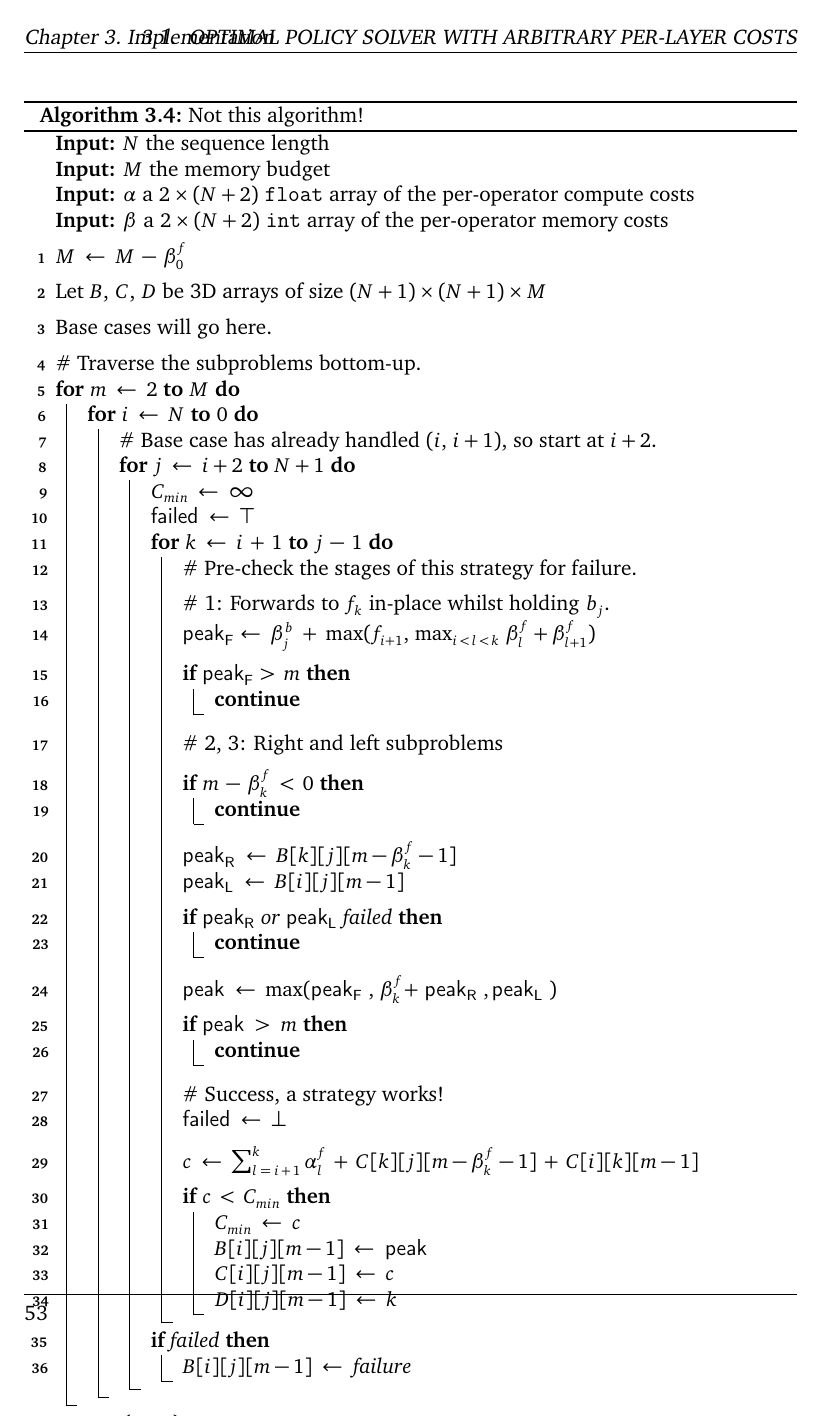
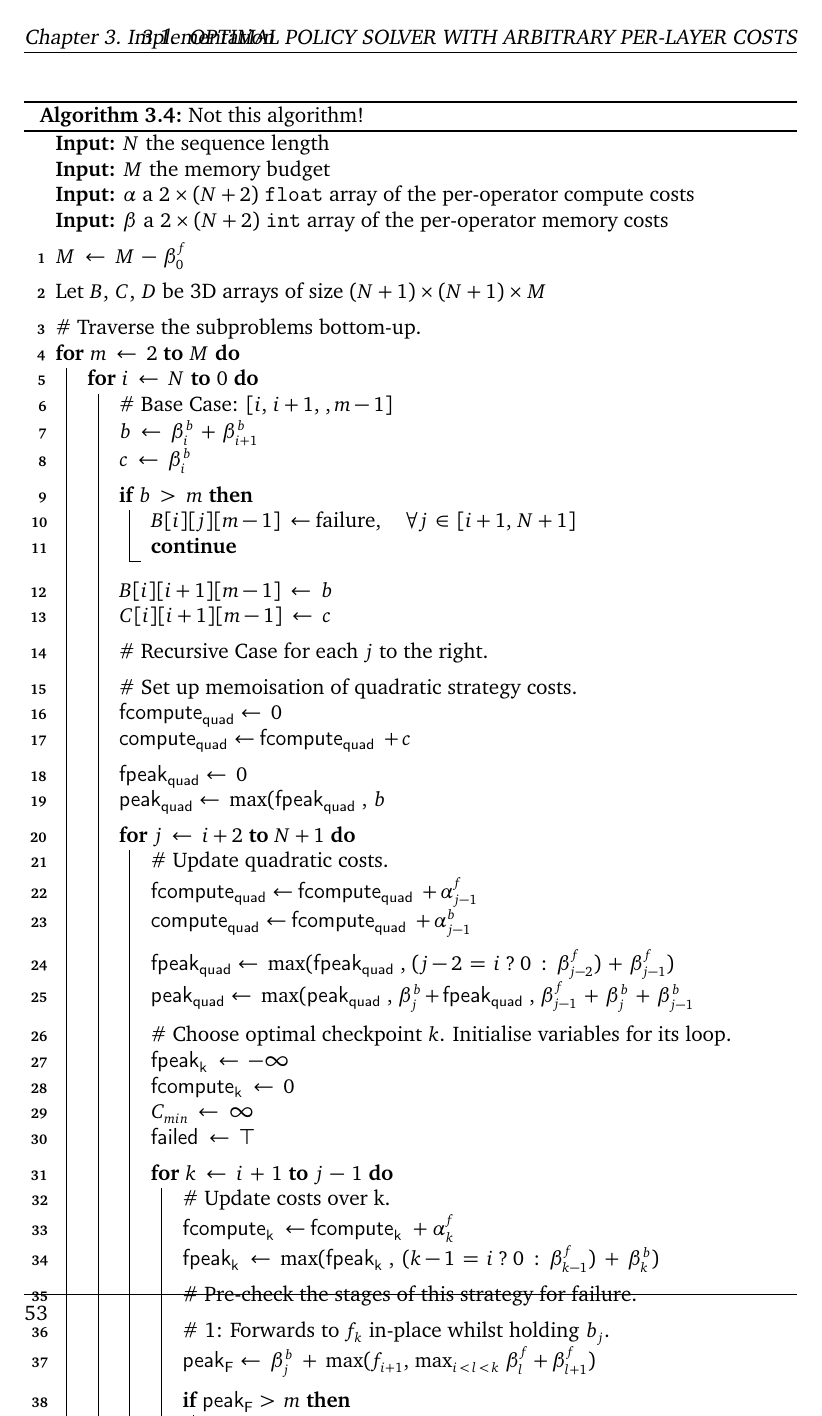
Before and after one commit to shirazb/final-year-thesis, a LaTeX thesis (main.tex, which reads sections/3-implementation/1-policy-solver.tex): page 66 of 78. Compiled offline with pdfLaTeX.

Commit message:
final solver algo

```diff
--- a/sections/3-implementation/1-policy-solver.tex
+++ b/sections/3-implementation/1-policy-solver.tex
@@ -591,14 +591,21 @@ Therefore, there is no longer a separate loop at the beginning to set the trivia
 Finally, we are done.
 The new policy solver algorithm, with all of the above rigmarole, is given in Algorithm \ref{alg:3-policy-solver-final}.
 
-\begin{algorithm}[htbp]
+\begin{algorithm}
     \DontPrintSemicolon
     \SetKwData{PeakFs}{peak\textsubscript{F}}
     \SetKwData{Failed}{failed}
     \SetKwData{PeakR}{peak\textsubscript{R}}
     \SetKwData{PeakL}{peak\textsubscript{L}}
     \SetKwData{Peak}{peak}
+    \SetKwData{ComputeFQuad}{fcompute\textsubscript{quad}}
+    \SetKwData{ComputeQuad}{compute\textsubscript{quad}}
+    \SetKwData{PeakFQuad}{fpeak\textsubscript{quad}}
+    \SetKwData{PeakQuad}{peak\textsubscript{quad}}
+    \SetKwData{PeakK}{fpeak\textsubscript{k}}
+    \SetKwData{ComputeK}{fcompute\textsubscript{k}}
     \SetKw{Continue}{continue}
+    \SetKw{Break}{break}
 
     \KwIn{\(N\) the sequence length}
     \KwIn{\(M\) the memory budget}
@@ -612,17 +619,58 @@ The new policy solver algorithm, with all of the above rigmarole, is given in Al
     Let \(B\), \(C\), \(D\) be 3D arrays of size \((N+1)\times(N+1)\times M\)\;
     \BlankLine
 
-    Base cases will go here.\;
-    \BlankLine
-
     \# Traverse the subproblems bottom-up.\;
     \For{\(m \;\leftarrow\; 2\) \KwTo \(M\)}{
         \For{\(i \;\leftarrow\; N\) \KwTo \(0\)}{
-            \# Base case has already handled \((i,\,i+1)\), so start at \(i+2\).\;
+            \# Base Case: \([i,\,i+1,\,,m-1]\)\;
+
+            \(b \;\leftarrow\; \beta^b_i \,+\, \beta^b_{i+1}\)\;
+            \(c \;\leftarrow\; \beta^b_i\)\;
+            \BlankLine
+
+            \If{\(b\;>\;m\)}{
+                \(B[i][j][m-1]\;\leftarrow\;\)failure\(, \quad \forall j \,\in\,[i+1,\, N+1]\)\;
+                \Continue\;
+            }
+            \BlankLine
+
+            \(B[i][i+1][m-1]\;\leftarrow\; b\)\;
+            \(C[i][i+1][m-1]\;\leftarrow\; c\)\;
+            \BlankLine
+
+            \# Recursive Case for each \(j\) to the right.\;
+            \BlankLine
+
+            \# Set up memoisation of quadratic strategy costs.\;
+            \ComputeFQuad \(\leftarrow\; 0\)\;
+            \ComputeQuad \(\leftarrow\;\)\ComputeFQuad\(\,+\, c\)\;
+            \BlankLine
+            \PeakFQuad \(\leftarrow\; 0\)\;
+            \PeakQuad \(\leftarrow\; \max(\)\PeakFQuad\(,\, b\)\;
+            \BlankLine
+
             \For{\(j \;\leftarrow\; i+2\) \KwTo \(N+1\)}{
+                \# Update quadratic costs.\;
+                \ComputeFQuad \(\leftarrow\;\)\ComputeFQuad\(\,+\, \alpha^f_{j-1}\) \;
+                \ComputeQuad \(\leftarrow\;\)\ComputeFQuad\(\,+\, \alpha^b_{j-1}\)\;
+                \BlankLine
+                \PeakFQuad \(\leftarrow\; \max(\)\PeakFQuad\(,\, (j-2\,=\,i \;?\; 0 \;:\; \beta^f_{j-2})\,+\,\beta^f_{j-1})\)\;
+                \PeakQuad \(\leftarrow\; \max(\)\PeakQuad\(,\, \beta^b_j \,+\,\)\PeakFQuad\(,\, \beta^f_{j-1}\,+\,\beta^b_j\,+\,\beta^b_{j-1}\)\;
+                \BlankLine
+
+                \# Choose optimal checkpoint \(k\). Initialise variables for its loop.\;
+                \PeakK\(\;\leftarrow\; -\infty\)\;
+                \ComputeK\(\;\leftarrow\; 0\)\;
                 \(C_{min} \;\leftarrow\; \infty\)\;
                 \Failed \(\;\leftarrow\; \top\)\;
+                \BlankLine
+
                 \For{\(k \;\leftarrow\; i\,+\,1\) \KwTo \(j\,-\,1\)}{
+                    \# Update costs over k.\;
+                    \ComputeK\(\;\leftarrow\;\)\ComputeK\(\;+\; \alpha^f_k\)\;
+                    \PeakK\(\;\leftarrow\; \max(\)\PeakK\(,\; (k-1\,=\,i \;?\; 0 \;:\; \beta^f_{k-1})\;+\; \beta^b_k)\)\;
+                    \BlankLine
+
                     \# Pre-check the stages of this strategy for failure.\;
                     \BlankLine
 
@@ -674,8 +722,21 @@ The new policy solver algorithm, with all of the above rigmarole, is given in Al
                         \(D[i][j][m-1] \;\leftarrow\; k\)\;
                     }
                 }
-                \If{failed}{
-                    \(B[i][j][m-1] \;\leftarrow\;\) \textit{failure}
+                \BlankLine
+
+                \# All possible checkpointing strategies failed.\;
+                \BlankLine
+                \# Resort to quadratic. If even that fails, fail this subproblem.\;
+                \If{\Failed}{
+                    \If{\PeakQuad\(\;>\; m\)}{
+                        \(B[i][j^\prime][m-1]\;\leftarrow\;\)failure\(, \quad \forall j^\prime \,\in\,[j,\, N+1]\)\;
+                        \Break\;
+                    }
+                    \BlankLine
+
+                    \(B[i][j][m-1] \;\leftarrow\;\) \PeakQuad\;
+                    \(C[i][j][m-1] \;\leftarrow\;\) \ComputeQuad\;
+                    \(D[i][j][m-1] \;\leftarrow\;\) quadratic strategy\;
                 }
             }
         }
```
Also changed, not shown: sections/3-implementation/1-policy-solver.tex (6 more changed lines).
